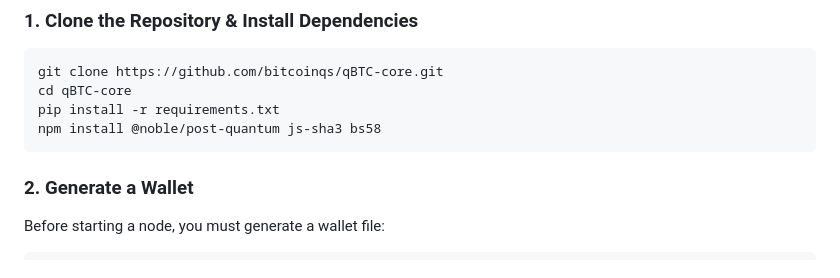
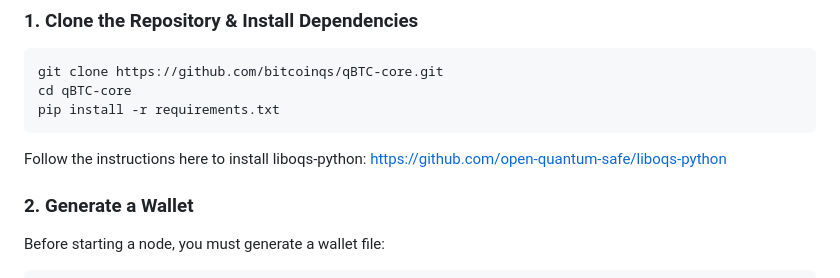
Before and after one commit to vrypan/qBTC-core, a Markdown page: Readme.md, the part around the change. Rendered like a GitHub page.

````diff
--- a/Readme.md
+++ b/Readme.md
@@ -63,8 +63,10 @@ The cryptographic layer is modular, allowing ML-DSA to be replaced with other po
 git clone https://github.com/bitcoinqs/qBTC-core.git
 cd qBTC-core
 pip install -r requirements.txt
-npm install @noble/post-quantum js-sha3 bs58
 ```
+
+Follow the instructions here to install liboqs-python:
+https://github.com/open-quantum-safe/liboqs-python
 
 ### 2. Generate a Wallet
 
````
